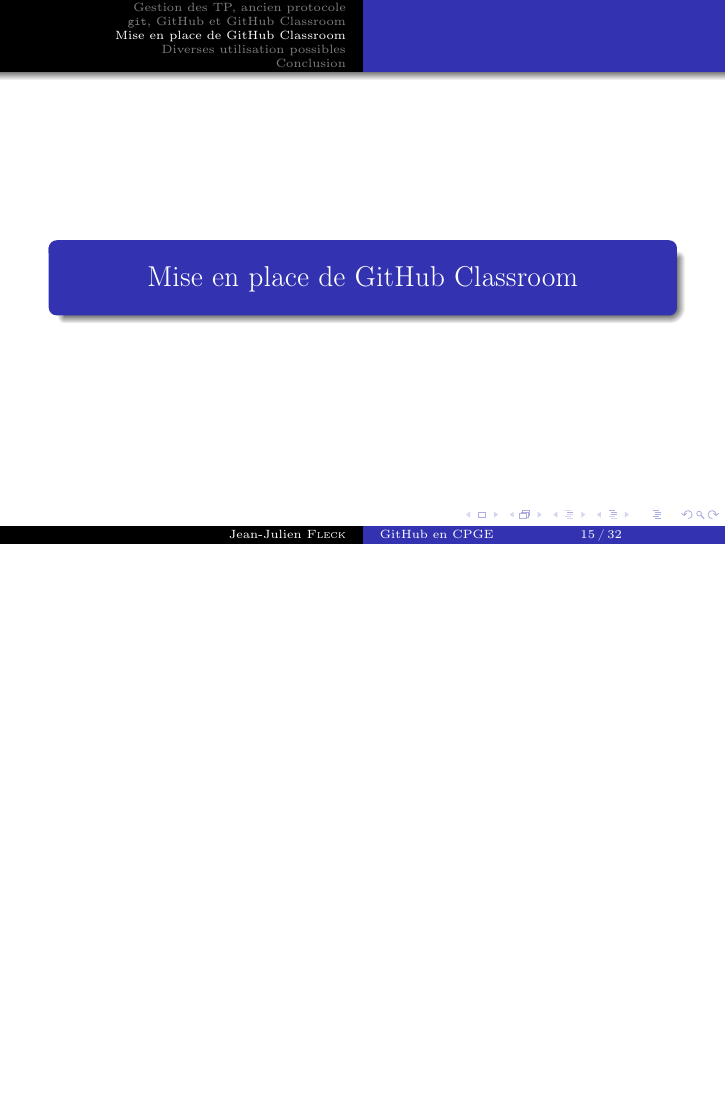
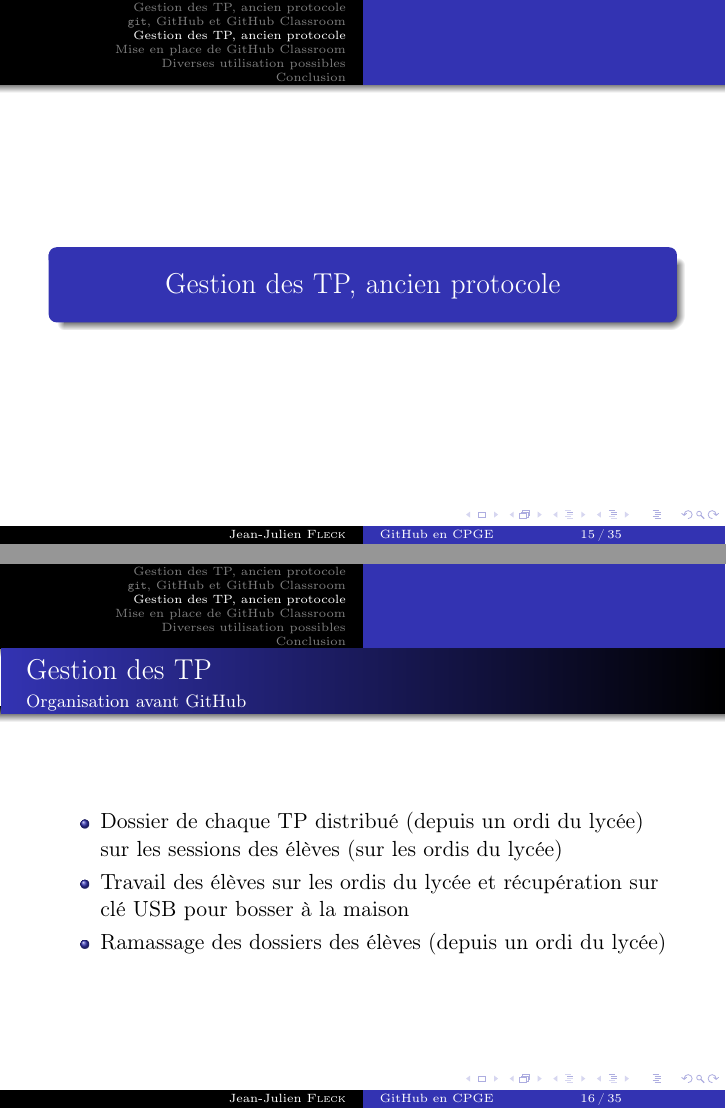
Before and after one commit to jjfPCSI1/GitHub-luminy, LaTeX slides (fichier_principal.tex, which reads slides/03_utilisation_IRL.tex): page 33 of 52 before the commit and pages 33 and 36 of 62 after it, the two joined at a grey line, the shorter picture padded with empty space. Compiled offline with pdfLaTeX.

Commit message:
Refactorisation de la structure

```diff
--- /dev/null
+++ b/slides/03_utilisation_IRL.tex
@@ -0,0 +1,45 @@
+% Titre de la premiere partie
+\section{Gestion des TP, ancien protocole}
+
+%%%%%%%%%%%%%%%%%%%%%%%%%%%%%%%%%%%%%%%%%%%%%%%%
+% Diapo Git
+%%%%%%%%%%%%%%%%%%%%%%%%%%%%%%%%%%%%%%%%%%%%%%%%
+\begin{frame}
+	\frametitle{Gestion des TP}
+	\framesubtitle{Organisation avant GitHub}
+
+	\begin{itemize}[<+->]
+		\item	 Dossier de chaque TP distribué (depuis un ordi du lycée) sur les sessions des élèves (sur les ordis du lycée)
+
+		\item  Travail des élèves sur les ordis du lycée et récupération sur clé USB pour bosser à la maison
+
+		\item Ramassage des dossiers des élèves (depuis un ordi du lycée)
+
+	\end{itemize}
+
+\end{frame}
+
+
+%%%%%%%%%%%%%%%%%%%%%%%%%%%%%%%%%%%%%%%%%%%%%%%%
+% Diapo Github
+%%%%%%%%%%%%%%%%%%%%%%%%%%%%%%%%%%%%%%%%%%%%%%%%
+\begin{frame}
+	\frametitle{Gestion des TP}
+	\framesubtitle{Problèmes divers}
+
+	\begin{itemize}[<+->]
+		\item Besoin de penser chaque semaine à se connecter sur un ordi du lycée pour mettre en place le TP
+
+		\item Défilé des élèves le jour de la deadline (le mardi) pour accéder aux ordis du lycée et y mettre leur travail du WE.
+
+		\item Pas de sauvegarde régulière du travail (bug Pyzo d'enregistrement du fichier temporaire)
+
+		\item Nombreux mails d'élèves qui ont oublié de mettre leur travail sur les ordis du lycée
+
+		\item Pas d'archivage du côté élève (les dossiers sont effacés après récupération)
+
+		\item etc.
+
+	\end{itemize}
+
+\end{frame}
```
Also changed, not shown: fichier_principal.tex (+11 -8 lines), slides/01_ancien_protocole.tex (renamed from slides/00_zintro.tex), slides/02_presentation_git_github.tex (renamed from slides/01_premiere_partie.tex), slides/04_mise_en_place_classroom.tex (renamed from slides/02_deuxieme_partie.tex), slides/05_utilisations_possibles.tex (renamed from slides/03_troisieme_partie.tex), slides/06_conclusion.tex (renamed from slides/04_conclusion.tex).
